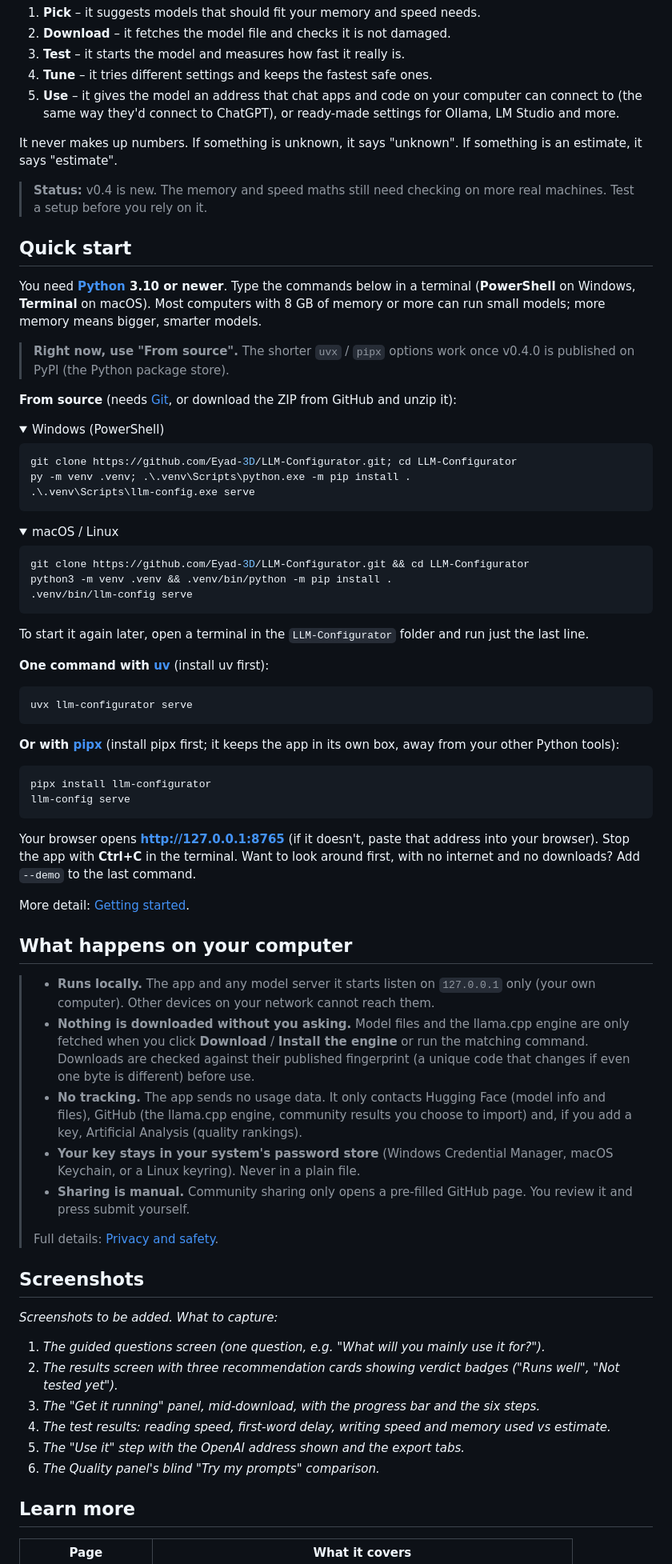
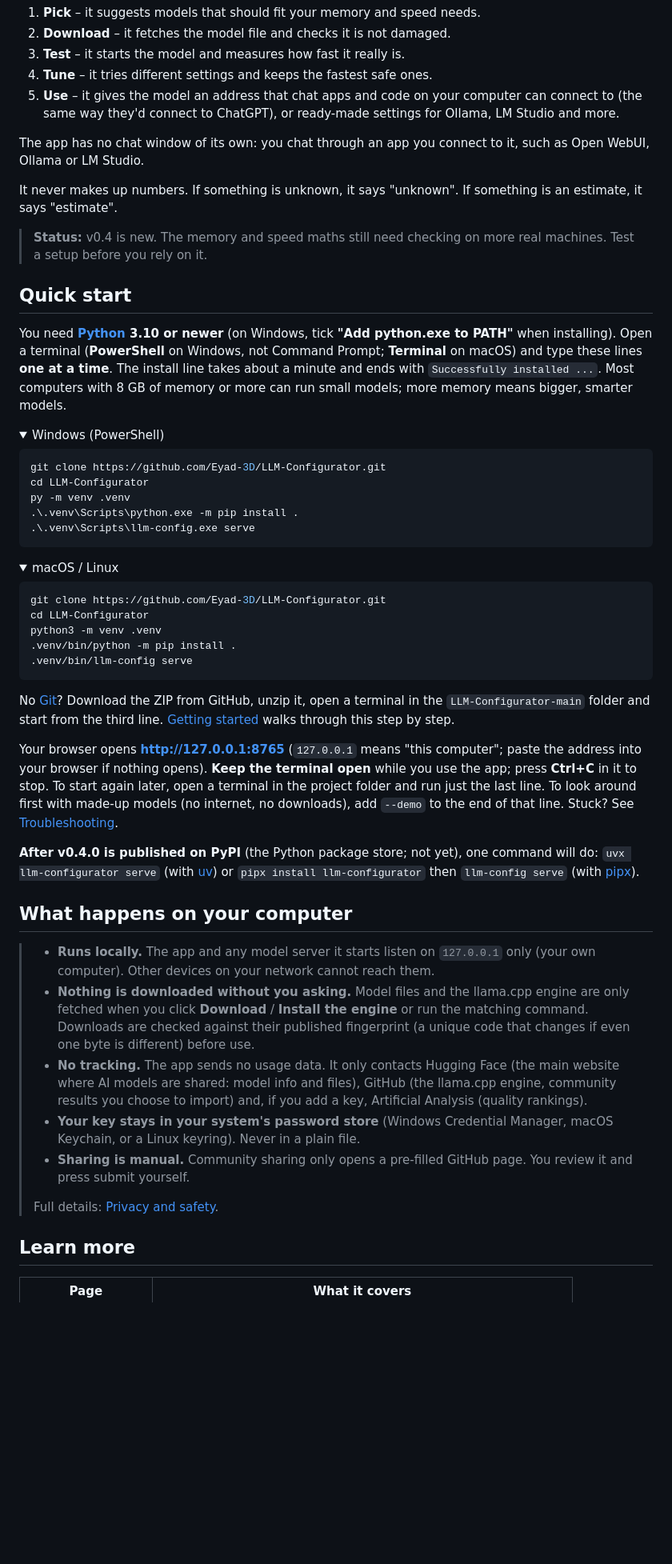
Before and after one commit to Eyad-3D/LLM-Configurator, a Markdown page: README.md, the part around the change. Shown at 80% size. Drawn GitHub-style; blank space fills up the shorter version.

Commit message:
docs: README work in progress (fresh-user fixes)
Co-Authored-By: Claude Opus 5.5 <noreply@anthropic.com>
Claude-Session: https://claude.ai/code/session_015SJSqKBQx3eBQvjAq3cK5f

````diff
--- a/README.md
+++ b/README.md
@@ -10,24 +10,24 @@ LLM Configurator looks at your hardware and walks you through one loop:
 4. **Tune** – it tries different settings and keeps the fastest safe ones.
 5. **Use** – it gives the model an address that chat apps and code on your computer can connect to (the same way they'd connect to ChatGPT), or ready-made settings for Ollama, LM Studio and more.
 
+The app has no chat window of its own: you chat through an app you connect to it, such as Open WebUI, Ollama or LM Studio.
+
 It never makes up numbers. If something is unknown, it says "unknown". If something is an estimate, it says "estimate".
 
 > **Status:** v0.4 is new. The memory and speed maths still need checking on more real machines. Test a setup before you rely on it.
 
 ## Quick start
 
-You need **[Python](https://www.python.org/downloads/) 3.10 or newer**. Type the commands below in a terminal (**PowerShell** on Windows, **Terminal** on macOS). Most computers with 8 GB of memory or more can run small models; more memory means bigger, smarter models.
-
-> **Right now, use "From source".** The shorter `uvx` / `pipx` options work once v0.4.0 is published on PyPI (the Python package store).
-
-**From source** (needs [Git](https://git-scm.com/downloads), or download the ZIP from GitHub and unzip it):
+You need **[Python](https://www.python.org/downloads/) 3.10 or newer** (on Windows, tick **"Add python.exe to PATH"** when installing). Open a terminal (**PowerShell** on Windows, not Command Prompt; **Terminal** on macOS) and type these lines **one at a time**. The install line takes about a minute and ends with `Successfully installed ...`. Most computers with 8 GB of memory or more can run small models; more memory means bigger, smarter models.
 
 <details open>
 <summary>Windows (PowerShell)</summary>
 
 ```powershell
-git clone https://github.com/Eyad-3D/LLM-Configurator.git; cd LLM-Configurator
-py -m venv .venv; .\.venv\Scripts\python.exe -m pip install .
+git clone https://github.com/Eyad-3D/LLM-Configurator.git
+cd LLM-Configurator
+py -m venv .venv
+.\.venv\Scripts\python.exe -m pip install .
 .\.venv\Scripts\llm-config.exe serve
 ```
 </details>
@@ -36,51 +36,29 @@ py -m venv .venv; .\.venv\Scripts\python.exe -m pip install .
 <summary>macOS / Linux</summary>
 
 ```bash
-git clone https://github.com/Eyad-3D/LLM-Configurator.git && cd LLM-Configurator
-python3 -m venv .venv && .venv/bin/python -m pip install .
+git clone https://github.com/Eyad-3D/LLM-Configurator.git
+cd LLM-Configurator
+python3 -m venv .venv
+.venv/bin/python -m pip install .
 .venv/bin/llm-config serve
 ```
 </details>
 
-To start it again later, open a terminal in the `LLM-Configurator` folder and run just the last line.
+No [Git](https://git-scm.com/downloads)? Download the ZIP from GitHub, unzip it, open a terminal in the `LLM-Configurator-main` folder and start from the third line. [Getting started](https://github.com/Eyad-3D/LLM-Configurator/blob/main/docs/getting-started.md) walks through this step by step.
 
-**One command with [uv](https://docs.astral.sh/uv/getting-started/installation/)** (install uv first):
+Your browser opens **http://127.0.0.1:8765** (`127.0.0.1` means "this computer"; paste the address into your browser if nothing opens). **Keep the terminal open** while you use the app; press **Ctrl+C** in it to stop. To start again later, open a terminal in the project folder and run just the last line. To look around first with made-up models (no internet, no downloads), add `--demo` to the end of that line. Stuck? See [Troubleshooting](https://github.com/Eyad-3D/LLM-Configurator/blob/main/docs/troubleshooting.md).
 
-```bash
-uvx llm-configurator serve
-```
-
-**Or with [pipx](https://pipx.pypa.io/stable/installation/)** (install pipx first; it keeps the app in its own box, away from your other Python tools):
-
-```bash
-pipx install llm-configurator
-llm-config serve
-```
-
-Your browser opens **http://127.0.0.1:8765** (if it doesn't, paste that address into your browser). Stop the app with **Ctrl+C** in the terminal. Want to look around first, with no internet and no downloads? Add `--demo` to the last command.
-
-More detail: [Getting started](https://github.com/Eyad-3D/LLM-Configurator/blob/main/docs/getting-started.md).
+**After v0.4.0 is published on PyPI** (the Python package store; not yet), one command will do: `uvx llm-configurator serve` (with [uv](https://docs.astral.sh/uv/getting-started/installation/)) or `pipx install llm-configurator` then `llm-config serve` (with [pipx](https://pipx.pypa.io/stable/installation/)).
 
 ## What happens on your computer
 
 > - **Runs locally.** The app and any model server it starts listen on `127.0.0.1` only (your own computer). Other devices on your network cannot reach them.
 > - **Nothing is downloaded without you asking.** Model files and the llama.cpp engine are only fetched when you click **Download** / **Install the engine** or run the matching command. Downloads are checked against their published fingerprint (a unique code that changes if even one byte is different) before use.
-> - **No tracking.** The app sends no usage data. It only contacts Hugging Face (model info and files), GitHub (the llama.cpp engine, community results you choose to import) and, if you add a key, Artificial Analysis (quality rankings).
+> - **No tracking.** The app sends no usage data. It only contacts Hugging Face (the main website where AI models are shared: model info and files), GitHub (the llama.cpp engine, community results you choose to import) and, if you add a key, Artificial Analysis (quality rankings).
 > - **Your key stays in your system's password store** (Windows Credential Manager, macOS Keychain, or a Linux keyring). Never in a plain file.
 > - **Sharing is manual.** Community sharing only opens a pre-filled GitHub page. You review it and press submit yourself.
 >
 > Full details: [Privacy and safety](https://github.com/Eyad-3D/LLM-Configurator/blob/main/docs/privacy-and-safety.md).
-
-## Screenshots
-
-_Screenshots to be added. What to capture:_
-
-1. _The guided questions screen (one question, e.g. "What will you mainly use it for?")._
-2. _The results screen with three recommendation cards showing verdict badges ("Runs well", "Not tested yet")._
-3. _The "Get it running" panel, mid-download, with the progress bar and the six steps._
-4. _The test results: reading speed, first-word delay, writing speed and memory used vs estimate._
-5. _The "Use it" step with the OpenAI address shown and the export tabs._
-6. _The Quality panel's blind "Try my prompts" comparison._
 
 ## Learn more
 
````
